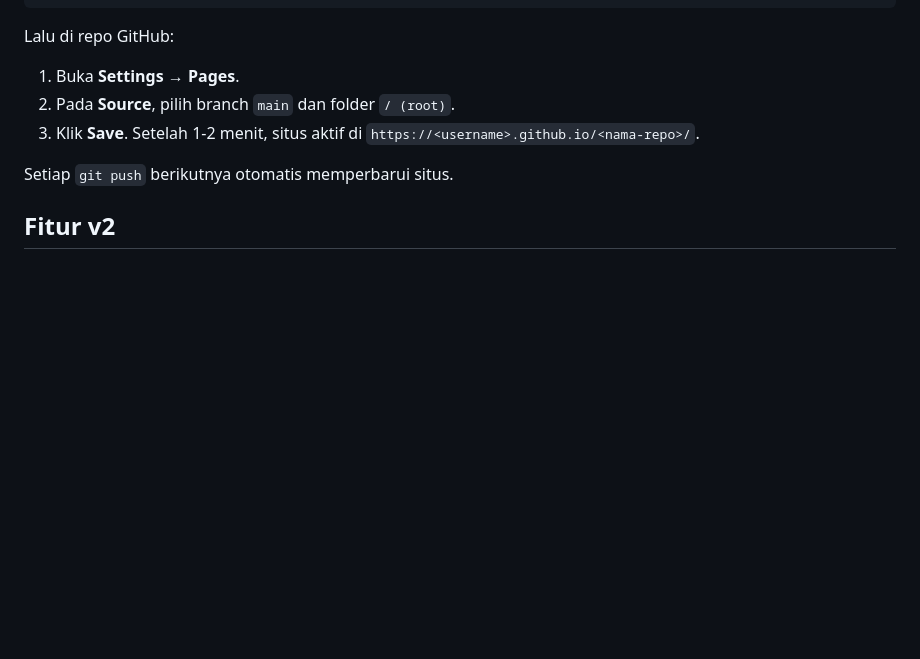
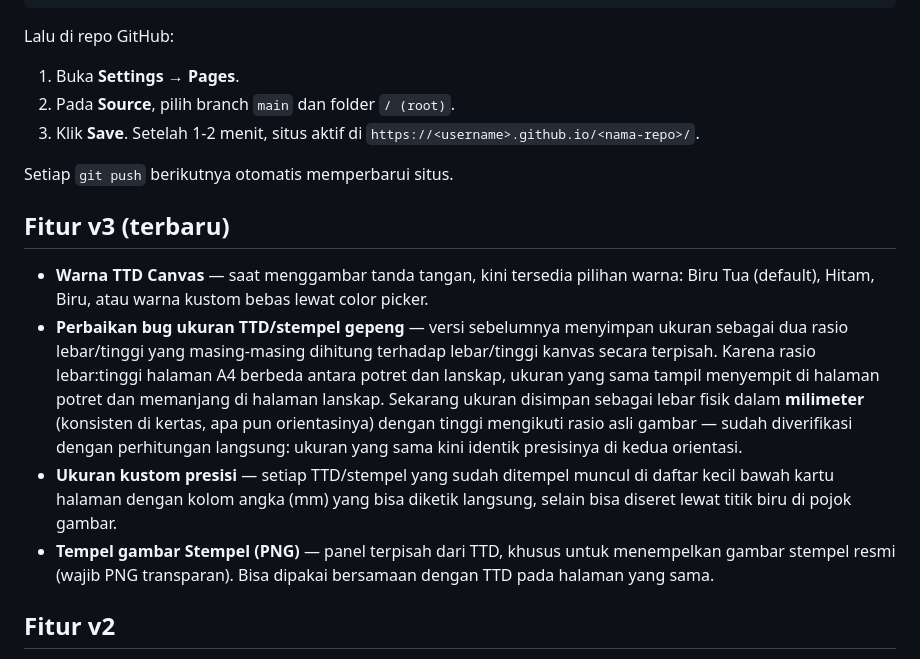
Before and after one commit to kuaambulu/pdf-tool, a Markdown page: README.md, the part around the change. Rendered like a GitHub page; blank space fills up the shorter version.

Commit message:
Update README.md with new features and bug fixes
Menambahkan fitur baru dan perbaikan bug pada README.

```diff
--- a/README.md
+++ b/README.md
@@ -62,6 +62,29 @@ Lalu di repo GitHub:
 
 Setiap `git push` berikutnya otomatis memperbarui situs.
 
+## Fitur v3 (terbaru)
+
+- **Warna TTD Canvas** — saat menggambar tanda tangan, kini tersedia
+  pilihan warna: Biru Tua (default), Hitam, Biru, atau warna kustom
+  bebas lewat color picker.
+- **Perbaikan bug ukuran TTD/stempel gepeng** — versi sebelumnya
+  menyimpan ukuran sebagai dua rasio lebar/tinggi yang masing-masing
+  dihitung terhadap lebar/tinggi kanvas secara terpisah. Karena rasio
+  lebar:tinggi halaman A4 berbeda antara potret dan lanskap, ukuran
+  yang sama tampil menyempit di halaman potret dan memanjang di
+  halaman lanskap. Sekarang ukuran disimpan sebagai lebar fisik dalam
+  **milimeter** (konsisten di kertas, apa pun orientasinya) dengan
+  tinggi mengikuti rasio asli gambar — sudah diverifikasi dengan
+  perhitungan langsung: ukuran yang sama kini identik presisinya di
+  kedua orientasi.
+- **Ukuran kustom presisi** — setiap TTD/stempel yang sudah ditempel
+  muncul di daftar kecil bawah kartu halaman dengan kolom angka
+  (mm) yang bisa diketik langsung, selain bisa diseret lewat titik
+  biru di pojok gambar.
+- **Tempel gambar Stempel (PNG)** — panel terpisah dari TTD, khusus
+  untuk menempelkan gambar stempel resmi (wajib PNG transparan).
+  Bisa dipakai bersamaan dengan TTD pada halaman yang sama.
+
 ## Fitur v2
 
 - **Perbaikan bug "halaman lanskap jadi potret"** — versi sebelumnya selalu
```
